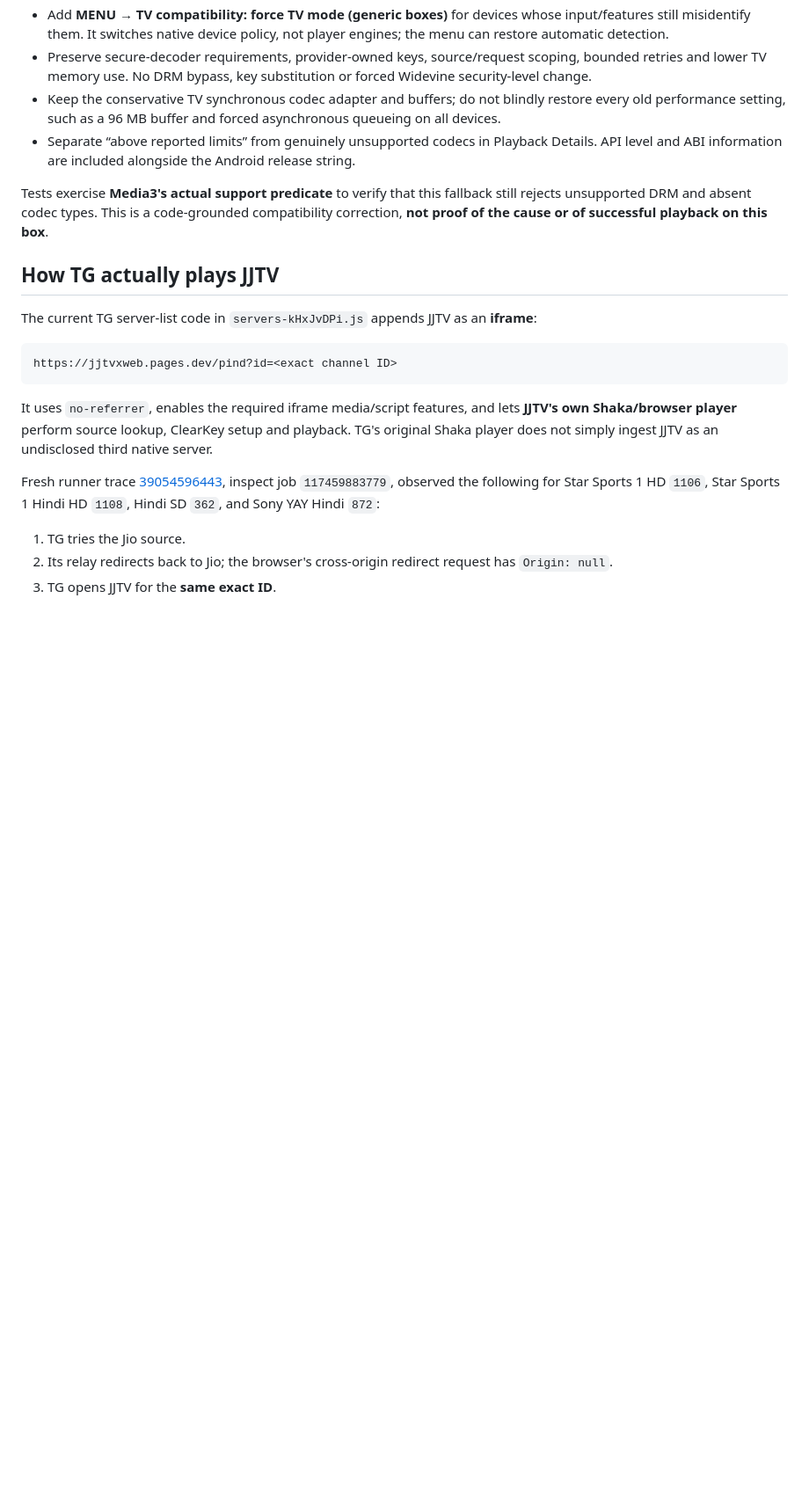
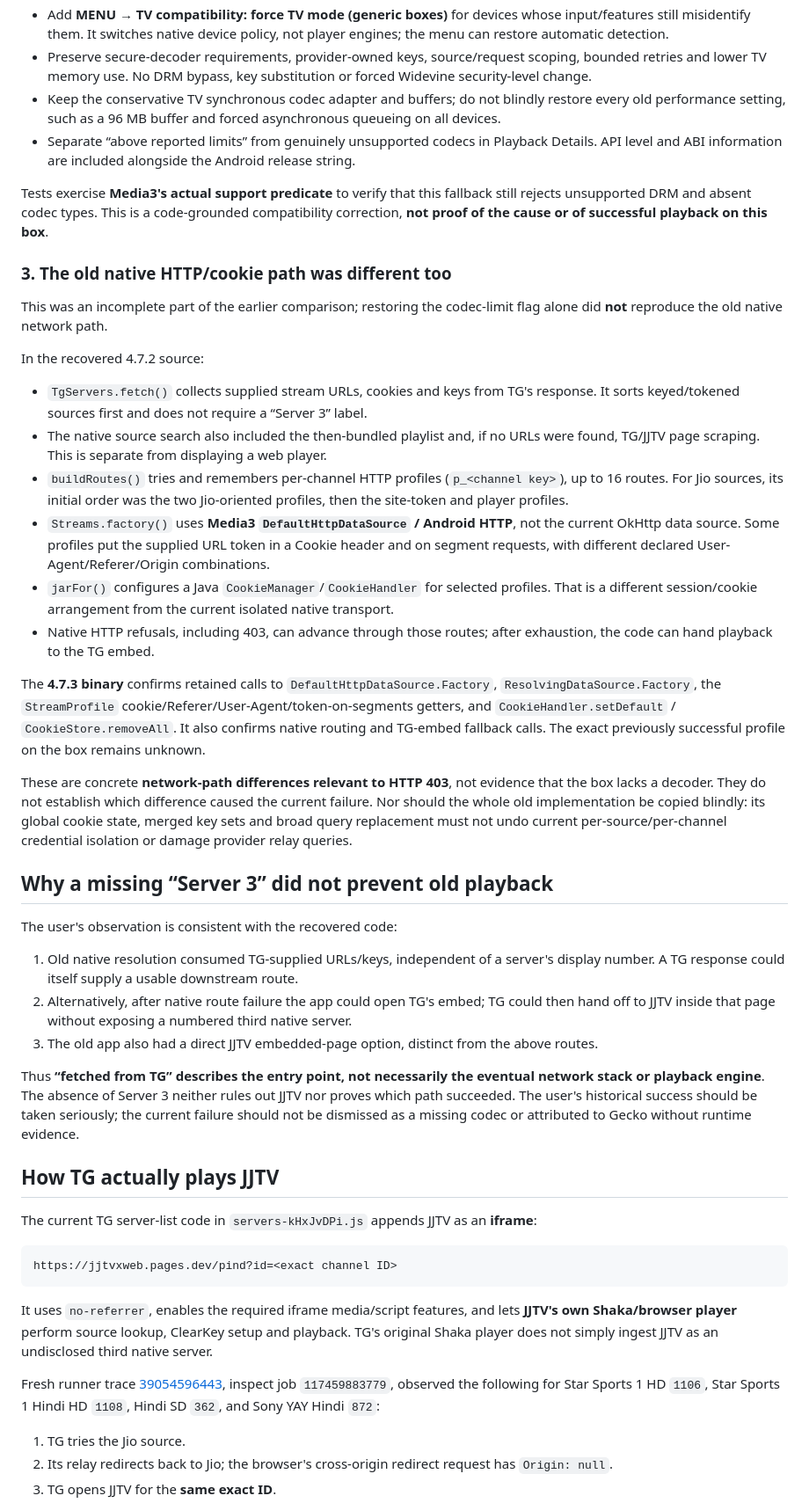
Before and after one commit to creatorAkshanshsahu/v.4.9, a Markdown page: docs/tv-4.7.2-comparison.md, the part around one of its changes. Shown at 88% size. Drawn GitHub-style; blank space fills up the shorter version.

Commit message:
Document verified 4.7.3 native and web routes without attributing the old success to one engine
Co-authored-by: arena-agent <297053741+arena-agent@users.noreply.github.com>

```diff
--- a/docs/tv-4.7.2-comparison.md
+++ b/docs/tv-4.7.2-comparison.md
@@ -59,6 +74,33 @@ Media3 1.3.1's `DefaultTrackSelector.isSupported` accepts `FORMAT_HANDLED`, or,
 
 Tests exercise **Media3's actual support predicate** to verify that this fallback still rejects unsupported DRM and absent codec types. This is a code-grounded compatibility correction, **not proof of the cause or of successful playback on this box**.
 
+### 3. The old native HTTP/cookie path was different too
+
+This was an incomplete part of the earlier comparison; restoring the codec-limit flag alone did **not** reproduce the old native network path.
+
+In the recovered 4.7.2 source:
+
+- `TgServers.fetch()` collects supplied stream URLs, cookies and keys from TG's response. It sorts keyed/tokened sources first and does not require a “Server 3” label.
+- The native source search also included the then-bundled playlist and, if no URLs were found, TG/JJTV page scraping. This is separate from displaying a web player.
+- `buildRoutes()` tries and remembers per-channel HTTP profiles (`p_<channel key>`), up to 16 routes. For Jio sources, its initial order was the two Jio-oriented profiles, then the site-token and player profiles.
+- `Streams.factory()` uses **Media3 `DefaultHttpDataSource` / Android HTTP**, not the current OkHttp data source. Some profiles put the supplied URL token in a Cookie header and on segment requests, with different declared User-Agent/Referer/Origin combinations.
+- `jarFor()` configures a Java `CookieManager`/`CookieHandler` for selected profiles. That is a different session/cookie arrangement from the current isolated native transport.
+- Native HTTP refusals, including 403, can advance through those routes; after exhaustion, the code can hand playback to the TG embed.
+
+The **4.7.3 binary** confirms retained calls to `DefaultHttpDataSource.Factory`, `ResolvingDataSource.Factory`, the `StreamProfile` cookie/Referer/User-Agent/token-on-segments getters, and `CookieHandler.setDefault` / `CookieStore.removeAll`. It also confirms native routing and TG-embed fallback calls. The exact previously successful profile on the box remains unknown.
+
+These are concrete **network-path differences relevant to HTTP 403**, not evidence that the box lacks a decoder. They do not establish which difference caused the current failure. Nor should the whole old implementation be copied blindly: its global cookie state, merged key sets and broad query replacement must not undo current per-source/per-channel credential isolation or damage provider relay queries.
+
+## Why a missing “Server 3” did not prevent old playback
+
+The user's observation is consistent with the recovered code:
+
+1. Old native resolution consumed TG-supplied URLs/keys, independent of a server's display number. A TG response could itself supply a usable downstream route.
+2. Alternatively, after native route failure the app could open TG's embed; TG could then hand off to JJTV inside that page without exposing a numbered third native server.
+3. The old app also had a direct JJTV embedded-page option, distinct from the above routes.
+
+Thus **“fetched from TG” describes the entry point, not necessarily the eventual network stack or playback engine**. The absence of Server 3 neither rules out JJTV nor proves which path succeeded. The user's historical success should be taken seriously; the current failure should not be dismissed as a missing codec or attributed to Gecko without runtime evidence.
+
 ## How TG actually plays JJTV
 
 The current TG server-list code in `servers-kHxJvDPi.js` appends JJTV as an **iframe**:
```
Also changed, not shown: other parts of docs/tv-4.7.2-comparison.md (+23 -8 lines), docs/mobile-http-errors.md (+4 -0 lines).
